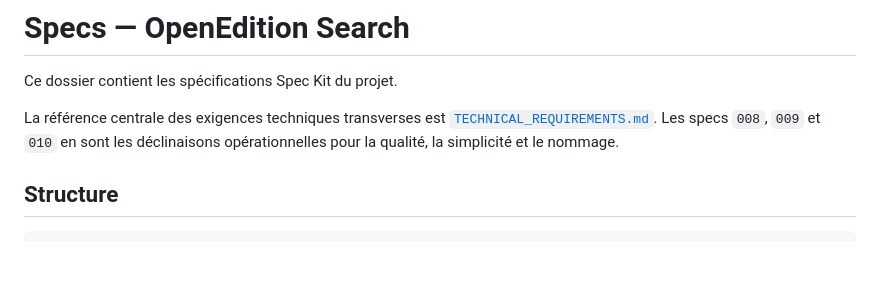
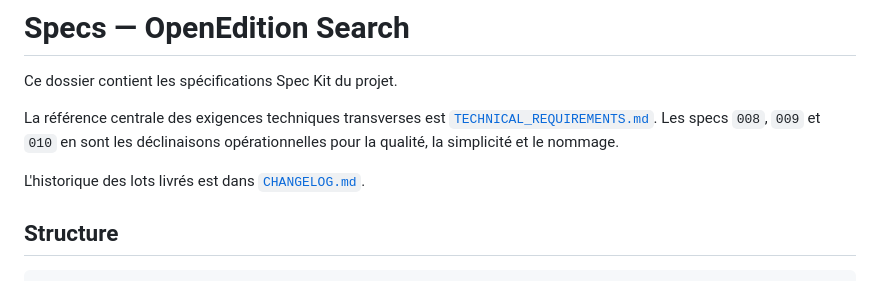
Before and after one commit to nicovernot/search-next, a Markdown page: specs/README.md, the part around the change. GitHub-like rendering; blank space fills up the shorter version.

```diff
--- a/specs/README.md
+++ b/specs/README.md
@@ -3,6 +3,8 @@
 Ce dossier contient les spécifications Spec Kit du projet.
 
 La référence centrale des exigences techniques transverses est [`TECHNICAL_REQUIREMENTS.md`](TECHNICAL_REQUIREMENTS.md). Les specs `008`, `009` et `010` en sont les déclinaisons opérationnelles pour la qualité, la simplicité et le nommage.
+
+L'historique des lots livrés est dans [`CHANGELOG.md`](CHANGELOG.md).
 
 ## Structure
 
```
Also changed, not shown: specs/CHANGELOG.md (added, +38 -0 lines).
